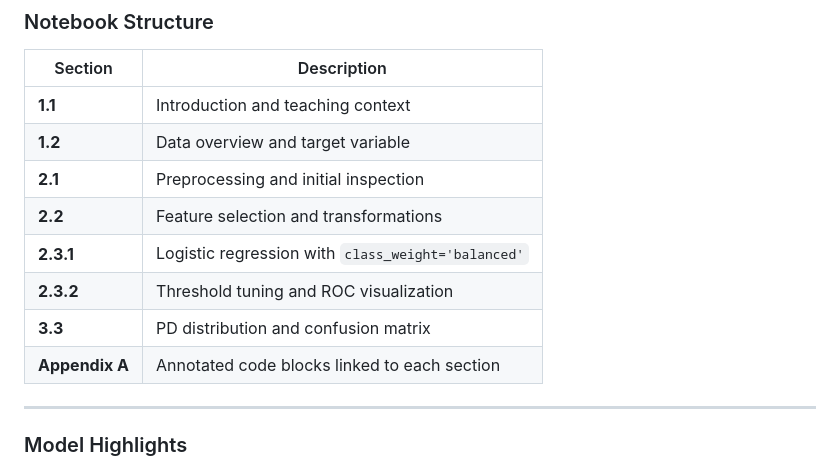
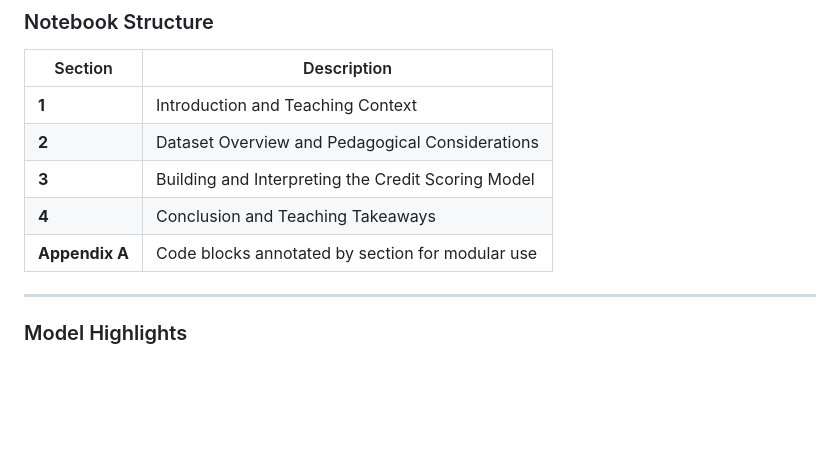
Before and after one commit to Chengyueminga/ProbDefault_LogisticRegression, a Markdown page: README.md, the part around the change. Rendered like a GitHub page; blank space fills up the shorter version.

```diff
--- a/README.md
+++ b/README.md
@@ -30,14 +30,11 @@ This project is designed for students and early-career analysts interested in:
 
 | Section | Description |
 |---------|-------------|
-| **1.1** | Introduction and teaching context |
-| **1.2** | Data overview and target variable |
-| **2.1** | Preprocessing and initial inspection |
-| **2.2** | Feature selection and transformations |
-| **2.3.1** | Logistic regression with `class_weight='balanced'` |
-| **2.3.2** | Threshold tuning and ROC visualization |
-| **3.3** | PD distribution and confusion matrix |
-| **Appendix A** | Annotated code blocks linked to each section |
+| **1** | Introduction and Teaching Context |
+| **2** | Dataset Overview and Pedagogical Considerations |
+| **3** | Building and Interpreting the Credit Scoring Model |
+| **4** | Conclusion and Teaching Takeaways |
+| **Appendix A** | Code blocks annotated by section for modular use |
 
 ---
 
```
